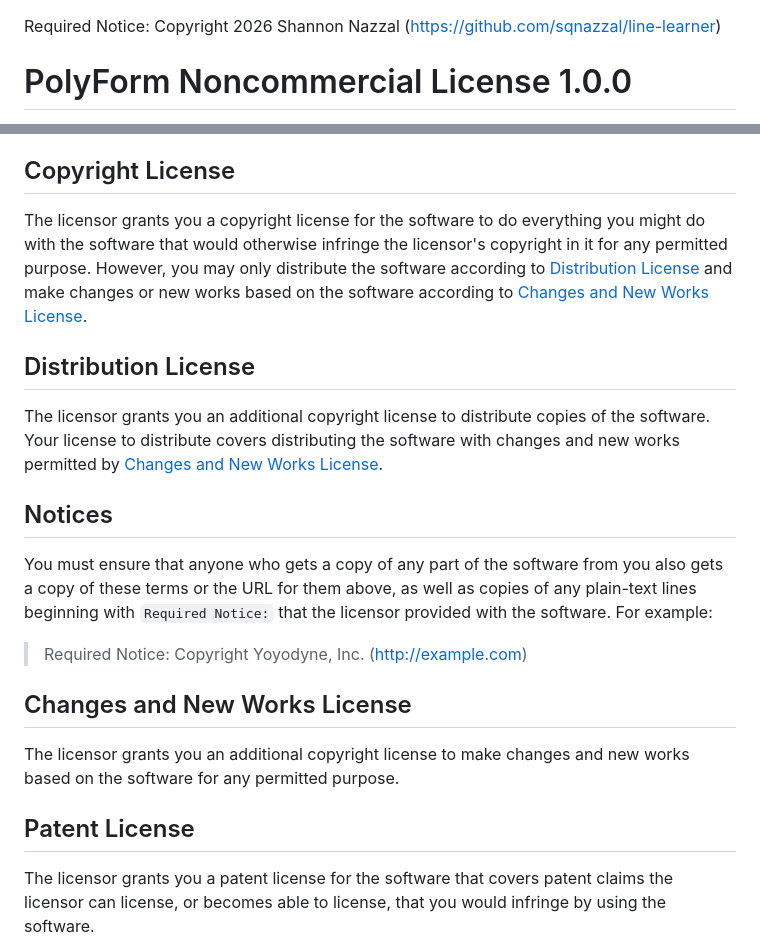
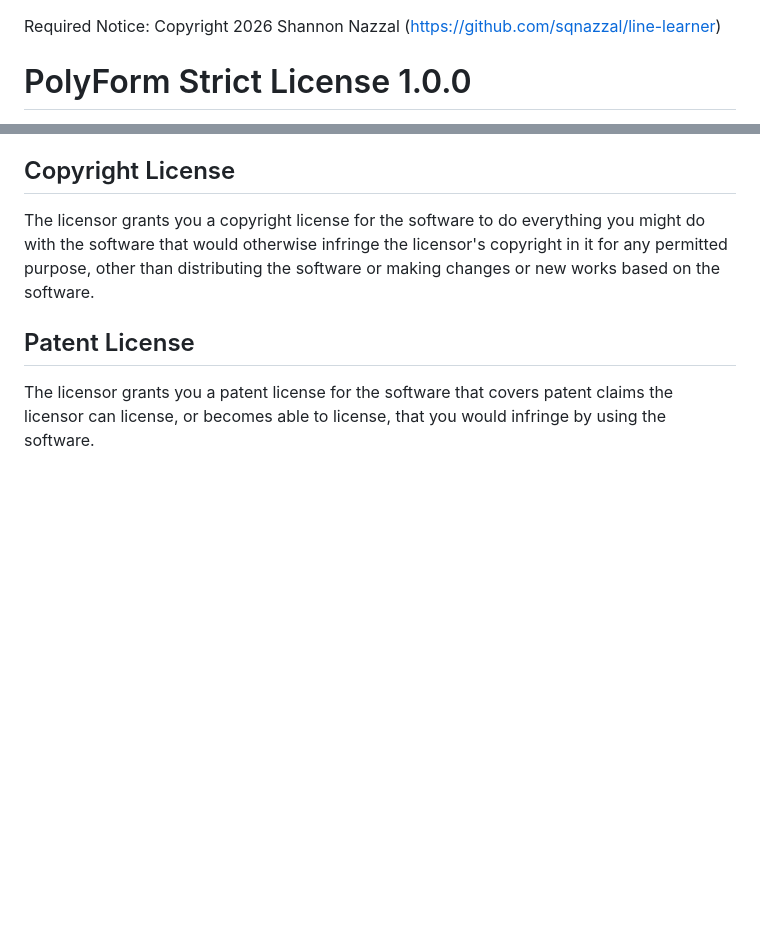
Before and after one commit to sqnazzal/line-learner, a Markdown page: LICENSE.md, 2 parts joined by grey strips. GitHub-like rendering; blank space fills up the shorter version.

```diff
--- a/LICENSE.md
+++ b/LICENSE.md
@@ -1,4 +1,4 @@
 Required Notice: Copyright 2026 Shannon Nazzal (https://github.com/sqnazzal/line-learner)
 
-# PolyForm Noncommercial License 1.0.0
+# PolyForm Strict License 1.0.0
 
@@ -10,21 +10,7 @@ In order to get any license under these terms, you must agree to them as both st
 
 ## Copyright License
 
-The licensor grants you a copyright license for the software to do everything you might do with the software that would otherwise infringe the licensor's copyright in it for any permitted purpose.  However, you may only distribute the software according to [Distribution License](#distribution-license) and make changes or new works based on the software according to [Changes and New Works License](#changes-and-new-works-license).
-
-## Distribution License
-
-The licensor grants you an additional copyright license to distribute copies of the software.  Your license to distribute covers distributing the software with changes and new works permitted by [Changes and New Works License](#changes-and-new-works-license).
-
-## Notices
-
-You must ensure that anyone who gets a copy of any part of the software from you also gets a copy of these terms or the URL for them above, as well as copies of any plain-text lines beginning with `Required Notice:` that the licensor provided with the software.  For example:
-
-> Required Notice: Copyright Yoyodyne, Inc. (http://example.com)
-
-## Changes and New Works License
-
-The licensor grants you an additional copyright license to make changes and new works based on the software for any permitted purpose.
+The licensor grants you a copyright license for the software to do everything you might do with the software that would otherwise infringe the licensor's copyright in it for any permitted purpose, other than distributing the software or making changes or new works based on the software.
 
 ## Patent License
 
```
Also changed, not shown: other parts of LICENSE.md (+1 -1 lines), README.md (+1 -1 lines).
